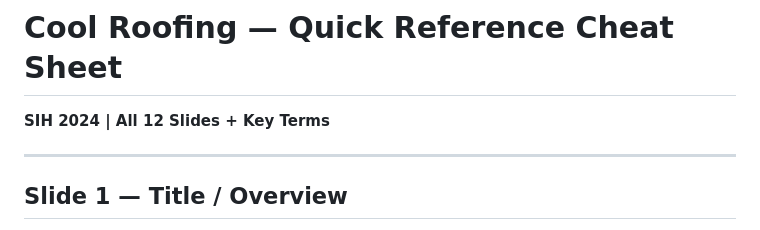
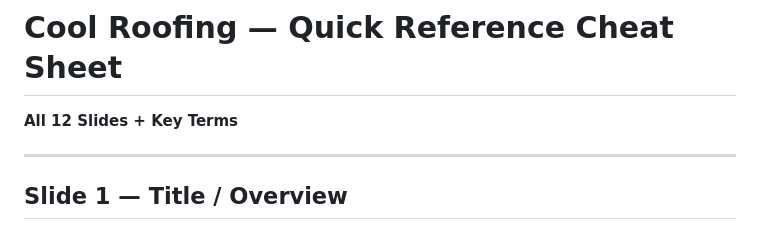
Before and after one commit to sxrxvxnn/Cool-Roofing-Hackathon, a Markdown page: QUICK_REFERENCE.md, the part around the change. Rendered like a GitHub page.

Commit message:
Remove SIH references from docs
Co-Authored-By: Claude Sonnet 4.6 <noreply@anthropic.com>

```diff
--- a/QUICK_REFERENCE.md
+++ b/QUICK_REFERENCE.md
@@ -1,5 +1,5 @@
 # Cool Roofing — Quick Reference Cheat Sheet
-**SIH 2024 | All 12 Slides + Key Terms**
+**All 12 Slides + Key Terms**
 
 ---
 
```
Also changed, not shown: README.md (+1 -1 lines).
